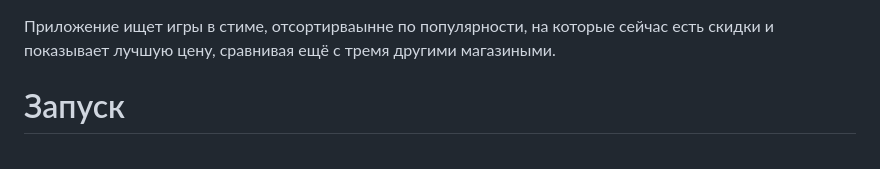
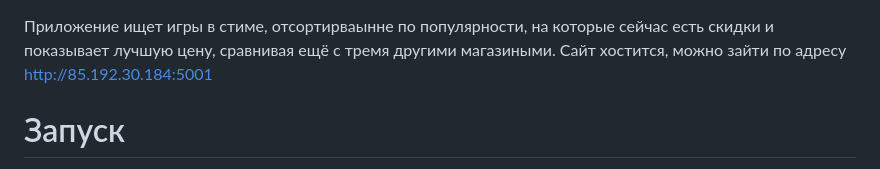
Before and after one commit to Napordisch/steam-special-prices, a Markdown page: README.md, the part around the change. Rendered like a GitHub page.

```diff
--- a/README.md
+++ b/README.md
@@ -1,5 +1,5 @@
 Приложение ищет игры в стиме, отсортирваынне по популярности, на которые сейчас есть скидки и показывает лучшую цену, сравнивая ещё с тремя другими магазиными.
-
+Сайт хостится, можно зайти по адресу http://85.192.30.184:5001
 
 # Запуск
 Для запуска используется команда `docker compose up` или `./build.sh` в этой директории.
```
